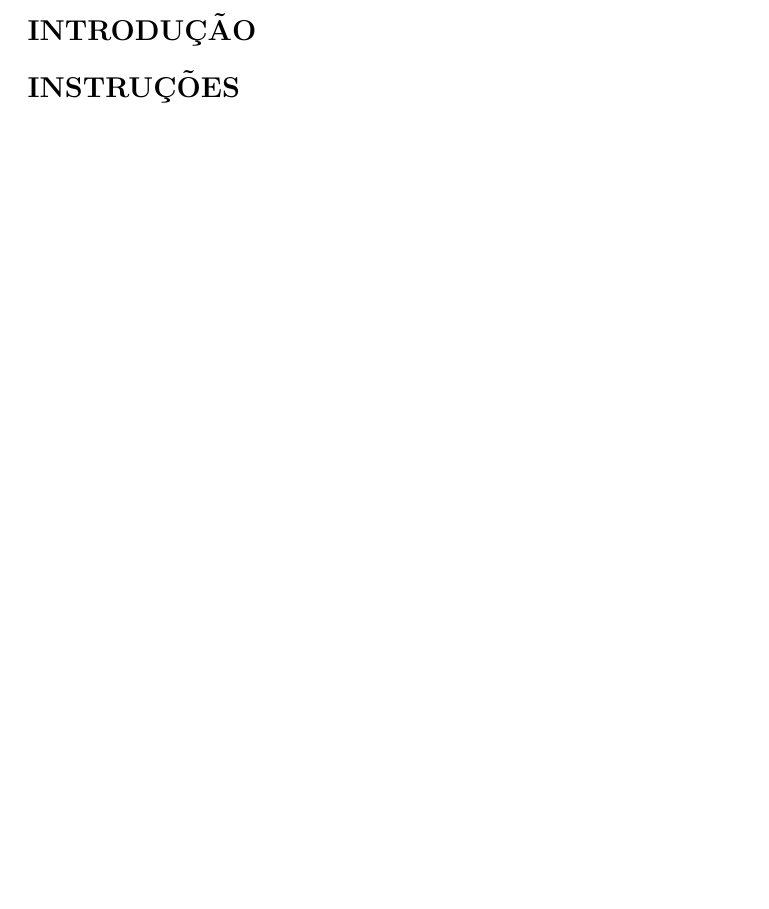
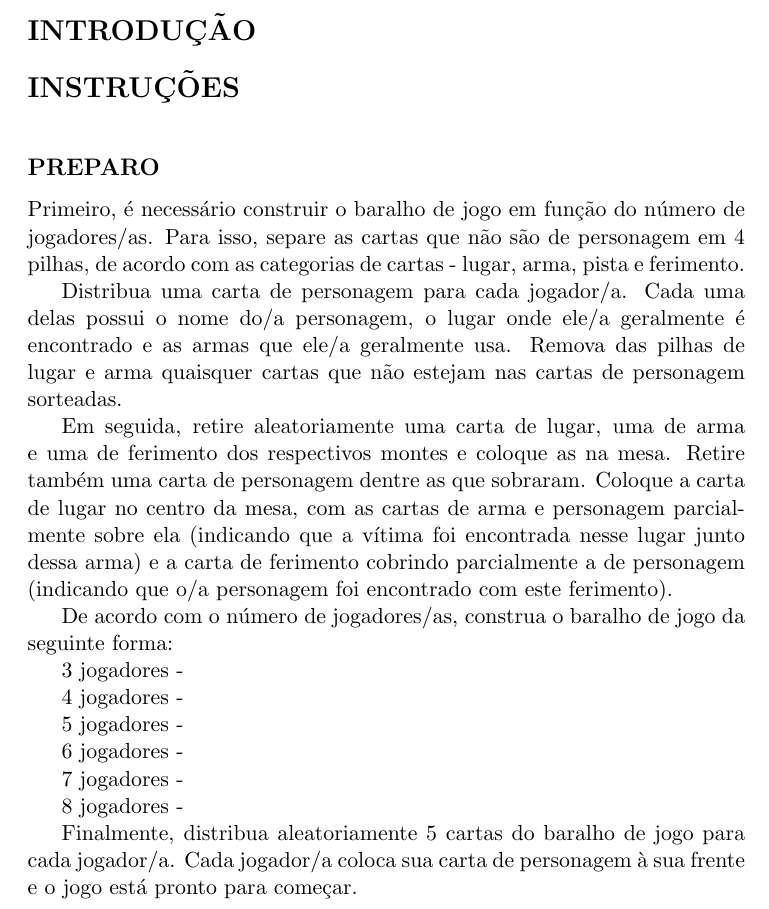
Before and after one commit to papukweh/LIES, a LaTeX document (manual.tex): part of page 2 of 2, cut so that both start at the same text, the shorter picture padded with empty space. Compiled offline with pdfLaTeX.

Commit message:
Seção de preparo pseudo-pronta - vamos manter o deckbuilding diferente?

```diff
--- a/manual.tex
+++ b/manual.tex
@@ -18,7 +18,38 @@
 
 \section*{INSTRUÇÕES}
 
+\vspace{5mm}
+
 %subsections com preparo, curso de jogo, cartas, habilidades, mecânicas (nessa ordem?)
 %fazer um appendix pra tabelas ou já jogar aqui mesmo?
 
+\subsection*{PREPARO}
+
+Primeiro, é necessário construir o baralho de jogo em função do número de jogadores/as. Para isso, separe as cartas que não são de personagem em 4 pilhas, de acordo com as categorias de cartas - lugar, arma, pista e ferimento.
+
+Distribua uma carta de personagem para cada jogador/a. Cada uma delas possui o nome do/a personagem, o lugar onde ele/a geralmente é encontrado e as armas que ele/a geralmente usa. Remova das pilhas de lugar e arma quaisquer cartas que não estejam nas cartas de personagem sorteadas.
+
+%colocar um balaozinho de exemplo ou algo do tipo?
+
+Em seguida, retire aleatoriamente uma carta de lugar, uma de arma e uma de ferimento dos respectivos montes e coloque as na mesa. Retire também uma carta de personagem dentre as que sobraram. Coloque a carta de lugar no centro da mesa, com as cartas de arma e personagem parcialmente sobre ela (indicando que a vítima foi encontrada nesse lugar junto dessa arma) e a carta de ferimento cobrindo parcialmente a de personagem (indicando que o/a personagem foi encontrado com este ferimento).
+
+De acordo com o número de jogadores/as, construa o baralho de jogo da seguinte forma:
+
+%fazer uma tabela fofinha aqui, se é que isso vai continuar assim
+
+3 jogadores -
+
+4 jogadores -
+
+5 jogadores -
+
+6 jogadores -
+
+7 jogadores  -
+
+8 jogadores -
+
+Finalmente, distribua aleatoriamente 5 cartas do baralho de jogo para cada jogador/a. Cada jogador/a coloca sua carta de personagem à sua frente e o jogo está pronto para começar.
+
+
 \end{document}
```
Also changed, not shown: manual.pdf.
